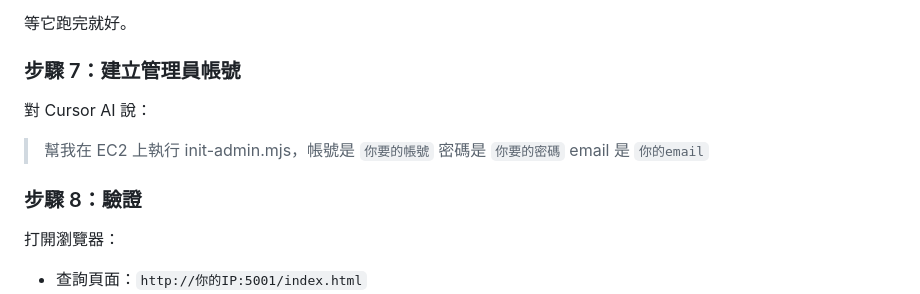
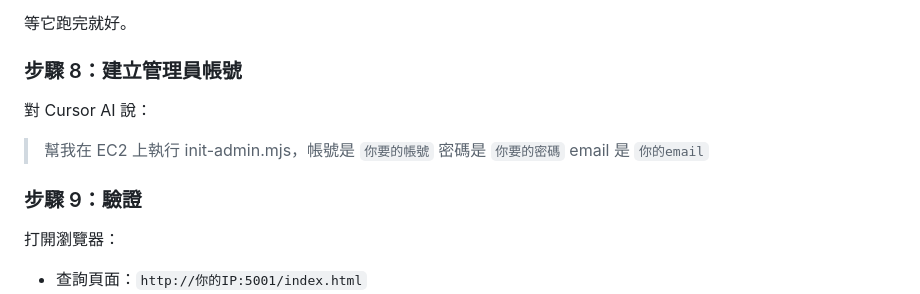
Before and after one commit to jjenchi/codeQurey, a Markdown page: 設定指南.md, the part around one of its changes. Drawn GitHub-style.

```diff
--- a/給Jackie的設定指南.md
+++ b/設定指南.md
@@ -99,13 +98,13 @@ git clone https://github.com/charlesjr0719dev/codequery.git
 
 等它跑完就好。
 
-### 步驟 7：建立管理員帳號
+### 步驟 8：建立管理員帳號
 
 對 Cursor AI 說：
 
 > 幫我在 EC2 上執行 init-admin.mjs，帳號是 `你要的帳號` 密碼是 `你要的密碼` email 是 `你的email`
 
-### 步驟 8：驗證
+### 步驟 9：驗證
 
 打開瀏覽器：
 
```
Also changed, not shown: other parts of 設定指南.md (+32 -33 lines).
